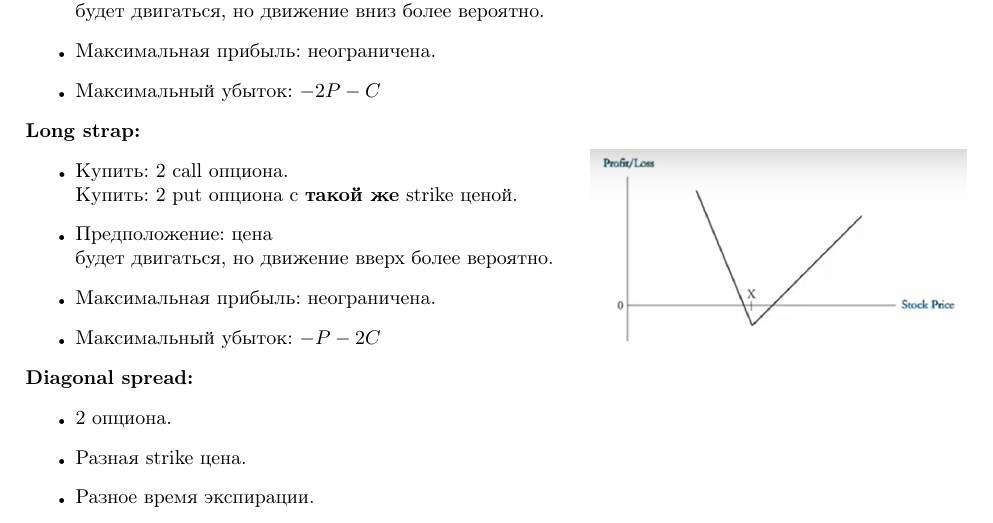
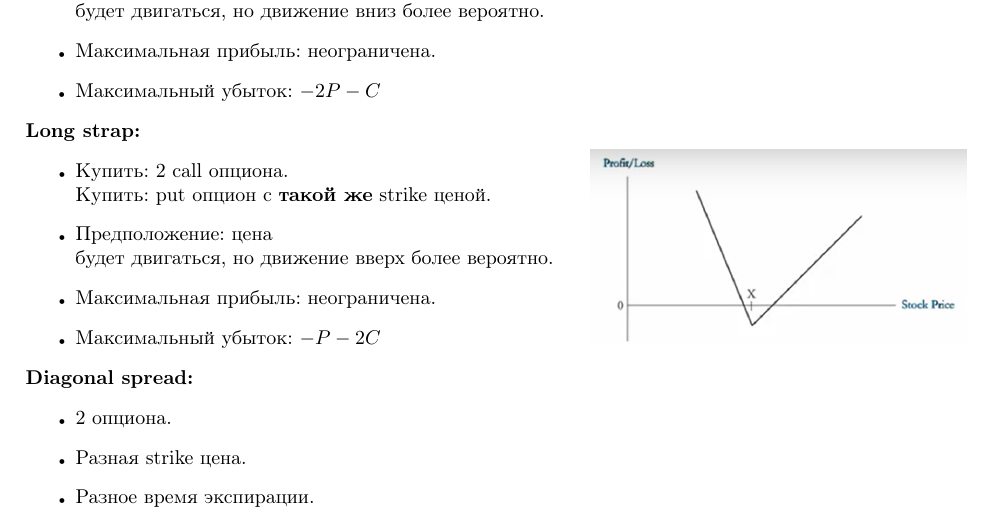
Before and after one commit to cmf-team/lecture-notes-2022, a LaTeX document (QuantitativeAnalytics/RuSources/3-4_Options Trading Strategies/Options Trading Strategies.tex): part of page 5 of 6, cut so that both start at the same text. Compiled offline with pdfLaTeX.

Commit message:
Update Options Trading Strategies.tex

```diff
--- a/QuantitativeAnalytics/RuSources/3-4_Options Trading Strategies/Options Trading Strategies.tex
+++ b/QuantitativeAnalytics/RuSources/3-4_Options Trading Strategies/Options Trading Strategies.tex
@@ -240,7 +240,7 @@ Options Trading Strategies.\\
  \textbf{Long strap:}
  \begin{itemize}
  \item Купить: 2 call опциона.\\
-Купить: 2 put опциона с \textbf{такой же} strike ценой.
+Купить: put опцион с \textbf{такой же} strike ценой.
 \item Предположение: цена будет двигаться, но движение вверх более вероятно.
 \item Максимальная прибыль: неограничена.
 \item Максимальный убыток: $ -P - 2C $
```
